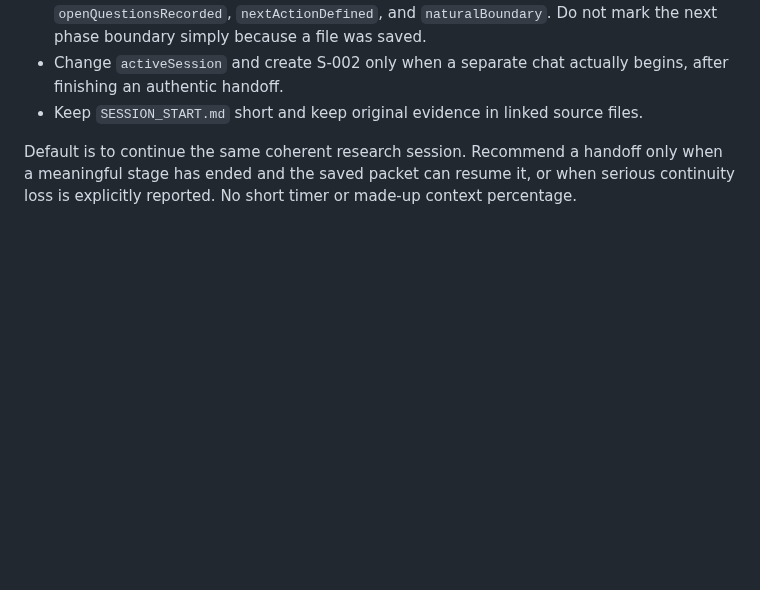
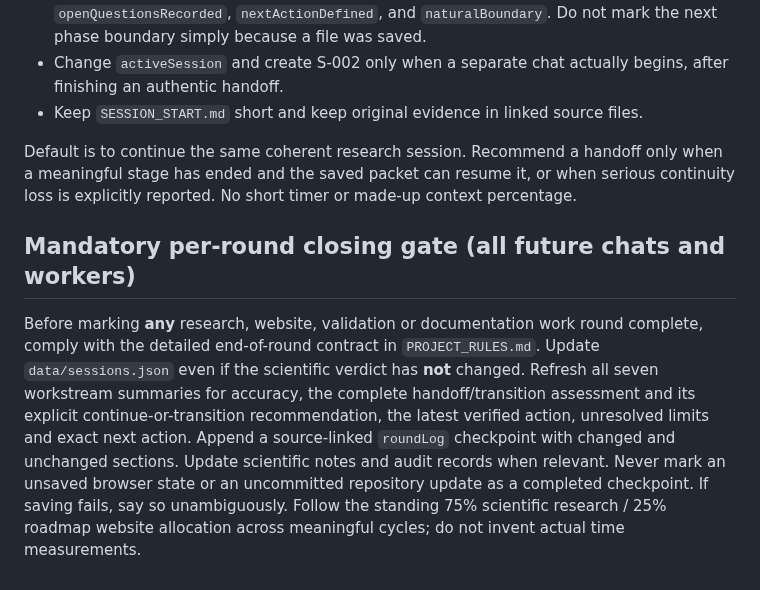
Before and after one commit to nikahanghojjati-oss/worldline-lab, a Markdown page: SESSION_START.md, the part around the change. GitHub-like rendering; blank space fills up the shorter version.

Commit message:
Enforce round-by-round Observatory and handoff updates in session bootstrap

```diff
--- a/SESSION_START.md
+++ b/SESSION_START.md
@@ -46,3 +46,6 @@ Whenever any substantial research, library, laboratory, homepage, atlas or metho
 - Keep `SESSION_START.md` short and keep original evidence in linked source files.
 
 Default is to continue the same coherent research session. Recommend a handoff only when a meaningful stage has ended and the saved packet can resume it, or when serious continuity loss is explicitly reported. No short timer or made-up context percentage.
+
+## Mandatory per-round closing gate (all future chats and workers)
+Before marking **any** research, website, validation or documentation work round complete, comply with the detailed end-of-round contract in `PROJECT_RULES.md`. Update `data/sessions.json` even if the scientific verdict has **not** changed. Refresh all seven workstream summaries for accuracy, the complete handoff/transition assessment and its explicit continue-or-transition recommendation, the latest verified action, unresolved limits and exact next action. Append a source-linked `roundLog` checkpoint with changed and unchanged sections. Update scientific notes and audit records when relevant. Never mark an unsaved browser state or an uncommitted repository update as a completed checkpoint. If saving fails, say so unambiguously. Follow the standing 75% scientific research / 25% roadmap website allocation across meaningful cycles; do not invent actual time measurements.
```
